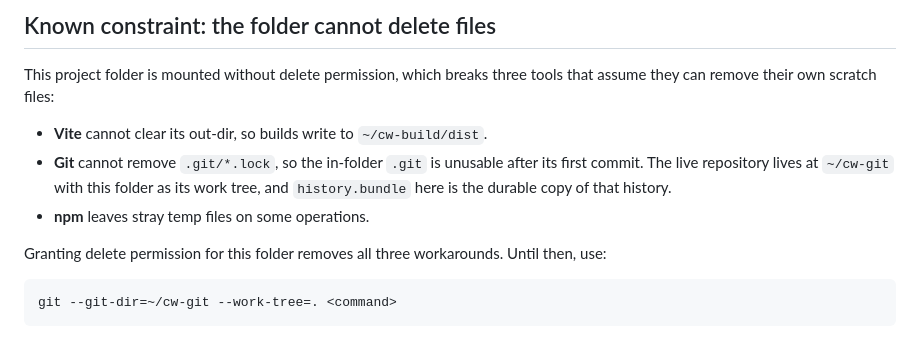
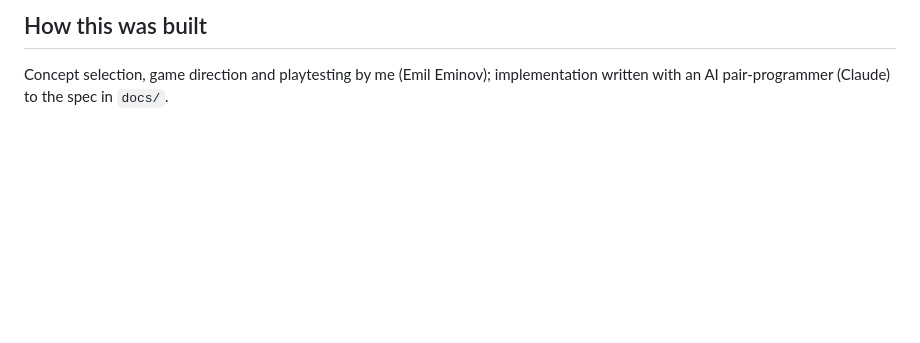
Before and after one commit to emil-eminov/chain-wreck, a Markdown page: README.md, the part around one of its changes. Rendered like a GitHub page; blank space fills up the shorter version.

````diff
--- a/README.md
+++ b/README.md
@@ -37,18 +69,4 @@ inside it and every rebuild after the first fails.
 
-## Known constraint: the folder cannot delete files
+## How this was built
 
-This project folder is mounted without delete permission, which breaks three
-tools that assume they can remove their own scratch files:
-
-- **Vite** cannot clear its out-dir, so builds write to `~/cw-build/dist`.
-- **Git** cannot remove `.git/*.lock`, so the in-folder `.git` is unusable after
-  its first commit. The live repository lives at `~/cw-git` with this folder as
-  its work tree, and `history.bundle` here is the durable copy of that history.
-- **npm** leaves stray temp files on some operations.
-
-Granting delete permission for this folder removes all three workarounds.
-Until then, use:
-
-```
-git --git-dir=~/cw-git --work-tree=. <command>
-```
+Concept selection, game direction and playtesting by me (Emil Eminov); implementation written with an AI pair-programmer (Claude) to the spec in `docs/`.
````
Also changed, not shown: other parts of README.md (+49 -17 lines), docs/FINDINGS.md (added, +40 -0 lines), docs/SPEC.md (added, +374 -0 lines), docs/img/screenshot.png (added), 5 other files.
